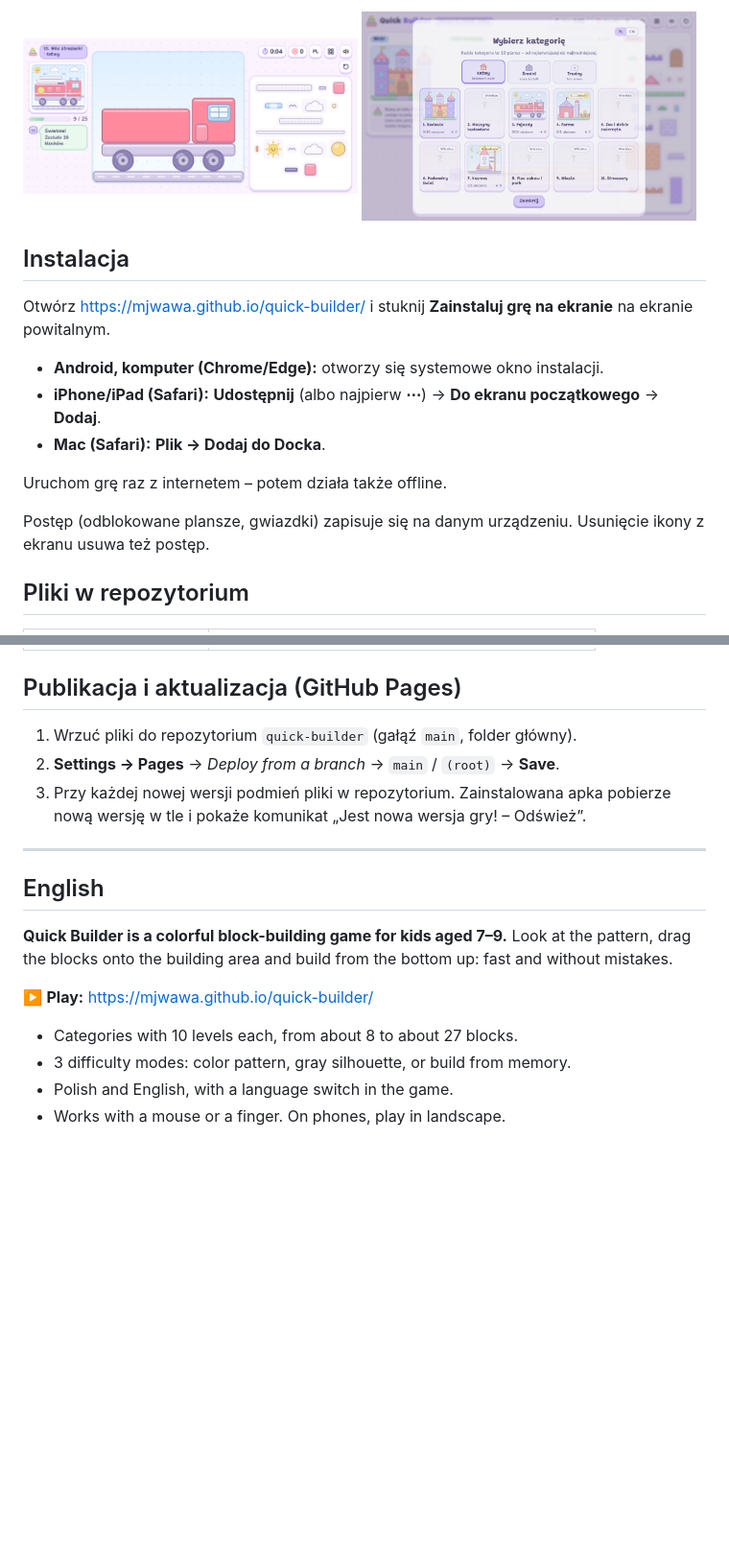
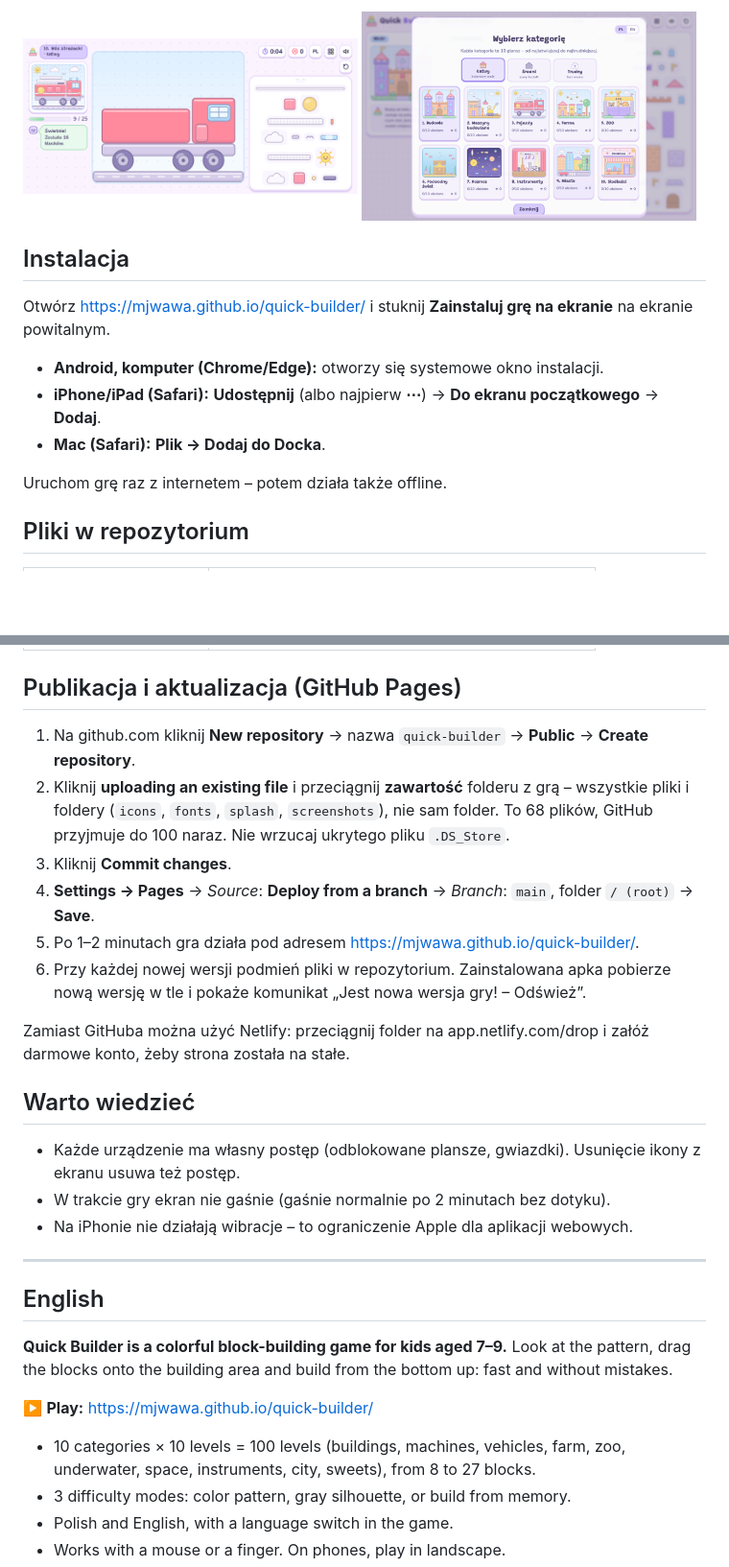
Before and after one commit to mjwawa/quick_builder, a Markdown page: README.md, 2 parts joined by grey strips. Shown: that part at 96% size. Drawn GitHub-style; pictures changed too: screenshots/categories.png, screenshots/phone.png; blank space fills up the shorter version.

```diff
--- a/README.md
+++ b/README.md
@@ -56,8 +56,6 @@ Otwórz https://mjwawa.github.io/quick-builder/ i stuknij **Zainstaluj grę na e
 
 Uruchom grę raz z internetem – potem działa także offline.
 
-Postęp (odblokowane plansze, gwiazdki) zapisuje się na danym urządzeniu. Usunięcie ikony z ekranu usuwa też postęp.
-
 ## Pliki w repozytorium
 
 | Plik | Po co |
@@ -72,9 +70,20 @@ Postęp (odblokowane plansze, gwiazdki) zapisuje się na danym urządzeniu. Usun
 
 ## Publikacja i aktualizacja (GitHub Pages)
 
-1. Wrzuć pliki do repozytorium `quick-builder` (gałąź `main`, folder główny).
-2. **Settings → Pages** → *Deploy from a branch* → `main` / `(root)` → **Save**.
-3. Przy każdej nowej wersji podmień pliki w repozytorium. Zainstalowana apka pobierze nową wersję w tle i pokaże komunikat „Jest nowa wersja gry! – Odśwież”.
+1. Na github.com kliknij **New repository** → nazwa `quick-builder` → **Public** → **Create repository**.
+2. Kliknij **uploading an existing file** i przeciągnij **zawartość** folderu z grą – wszystkie pliki i foldery (`icons`, `fonts`, `splash`, `screenshots`), nie sam folder. To 68 plików, GitHub przyjmuje do 100 naraz. Nie wrzucaj ukrytego pliku `.DS_Store`.
+3. Kliknij **Commit changes**.
+4. **Settings → Pages** → *Source*: **Deploy from a branch** → *Branch*: `main`, folder `/ (root)` → **Save**.
+5. Po 1–2 minutach gra działa pod adresem https://mjwawa.github.io/quick-builder/.
+6. Przy każdej nowej wersji podmień pliki w repozytorium. Zainstalowana apka pobierze nową wersję w tle i pokaże komunikat „Jest nowa wersja gry! – Odśwież”.
+
+Zamiast GitHuba można użyć Netlify: przeciągnij folder na app.netlify.com/drop i załóż darmowe konto, żeby strona została na stałe.
+
+## Warto wiedzieć
+
+- Każde urządzenie ma własny postęp (odblokowane plansze, gwiazdki). Usunięcie ikony z ekranu usuwa też postęp.
+- W trakcie gry ekran nie gaśnie (gaśnie normalnie po 2 minutach bez dotyku).
+- Na iPhonie nie działają wibracje – to ograniczenie Apple dla aplikacji webowych.
 
 ---
 
@@ -84,7 +93,7 @@ Postęp (odblokowane plansze, gwiazdki) zapisuje się na danym urządzeniu. Usun
 
 ▶️ **Play:** https://mjwawa.github.io/quick-builder/
 
-- Categories with 10 levels each, from about 8 to about 27 blocks.
+- 10 categories × 10 levels = 100 levels (buildings, machines, vehicles, farm, zoo, underwater, space, instruments, city, sweets), from 8 to 27 blocks.
 - 3 difficulty modes: color pattern, gray silhouette, or build from memory.
 - Polish and English, with a language switch in the game.
 - Works with a mouse or a finger. On phones, play in landscape.
```
Also changed, not shown: other parts of README.md (+13 -13 lines), screenshots/desktop.png, screenshots/welcome.png, 2 other files.
